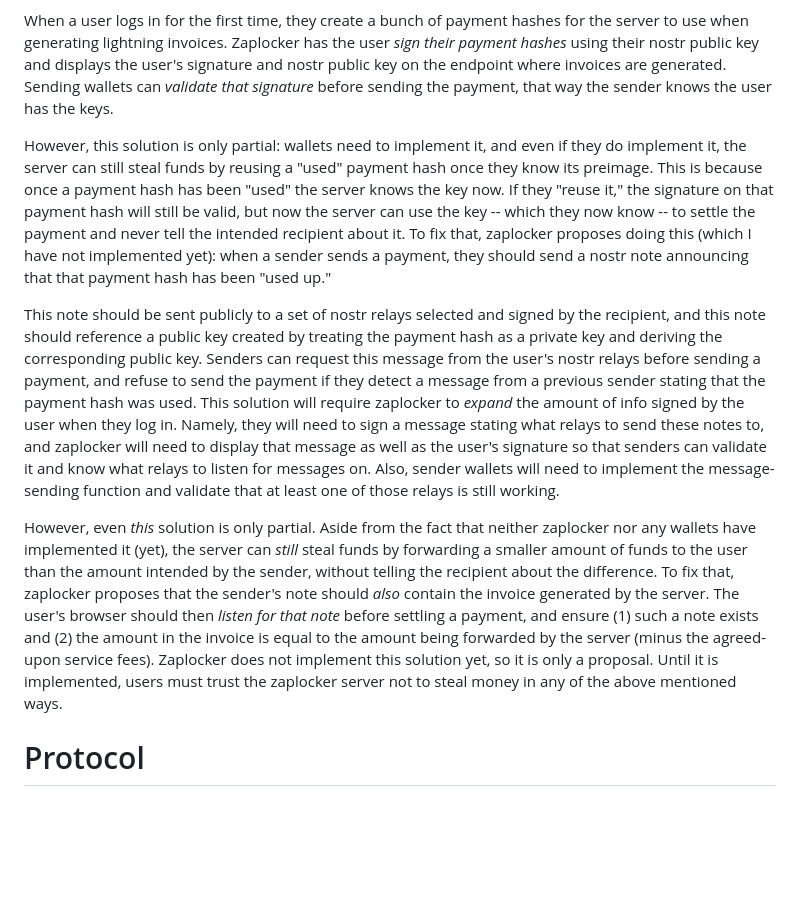
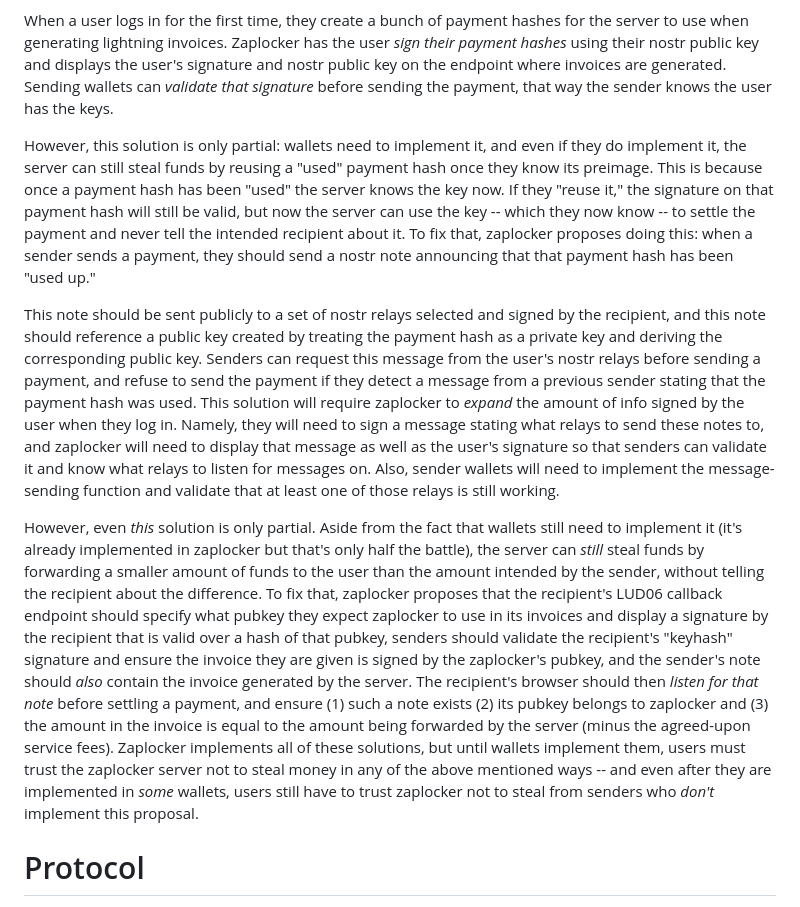
Before and after one commit to supertestnet/zaplocker, a Markdown page: README.md, the part around the change printed below. Rendered like a GitHub page; blank space fills up the shorter version.

```diff
--- a/README.md
+++ b/README.md
@@ -41,11 +41,11 @@ There is an attack that lightning address servers such as zaplocker can do to st
 
 When a user logs in for the first time, they create a bunch of payment hashes for the server to use when generating lightning invoices. Zaplocker has the user *sign their payment hashes* using their nostr public key and displays the user's signature and nostr public key on the endpoint where invoices are generated. Sending wallets can *validate that signature* before sending the payment, that way the sender knows the user has the keys.
 
-However, this solution is only partial: wallets need to implement it, and even if they do implement it, the server can still steal funds by reusing a "used" payment hash once they know its preimage. This is because once a payment hash has been "used" the server knows the key now. If they "reuse it," the signature on that payment hash will still be valid, but now the server can use the key -- which they now know -- to settle the payment and never tell the intended recipient about it. To fix that, zaplocker proposes doing this (which I have not implemented yet): when a sender sends a payment, they should send a nostr note announcing that that payment hash has been "used up."
+However, this solution is only partial: wallets need to implement it, and even if they do implement it, the server can still steal funds by reusing a "used" payment hash once they know its preimage. This is because once a payment hash has been "used" the server knows the key now. If they "reuse it," the signature on that payment hash will still be valid, but now the server can use the key -- which they now know -- to settle the payment and never tell the intended recipient about it. To fix that, zaplocker proposes doing this: when a sender sends a payment, they should send a nostr note announcing that that payment hash has been "used up."
 
 This note should be sent publicly to a set of nostr relays selected and signed by the recipient, and this note should reference a public key created by treating the payment hash as a private key and deriving the corresponding public key. Senders can request this message from the user's nostr relays before sending a payment, and refuse to send the payment if they detect a message from a previous sender stating that the payment hash was used. This solution will require zaplocker to *expand* the amount of info signed by the user when they log in. Namely, they will need to sign a message stating what relays to send these notes to, and zaplocker will need to display that message as well as the user's signature so that senders can validate it and know what relays to listen for messages on. Also, sender wallets will need to implement the message-sending function and validate that at least one of those relays is still working.
 
-However, even *this* solution is only partial. Aside from the fact that neither zaplocker nor any wallets have implemented it (yet), the server can *still* steal funds by forwarding a smaller amount of funds to the user than the amount intended by the sender, without telling the recipient about the difference. To fix that, zaplocker proposes that the sender's note should *also* contain the invoice generated by the server. The user's browser should then *listen for that note* before settling a payment, and ensure (1) such a note exists and (2) the amount in the invoice is equal to the amount being forwarded by the server (minus the agreed-upon service fees). Zaplocker does not implement this solution yet, so it is only a proposal. Until it is implemented, users must trust the zaplocker server not to steal money in any of the above mentioned ways.
+However, even *this* solution is only partial. Aside from the fact that wallets still need to implement it (it's already implemented in zaplocker but that's only half the battle), the server can *still* steal funds by forwarding a smaller amount of funds to the user than the amount intended by the sender, without telling the recipient about the difference. To fix that, zaplocker proposes that the recipient's LUD06 callback endpoint should specify what pubkey they expect zaplocker to use in its invoices and display a signature by the recipient that is valid over a hash of that pubkey, senders should validate the recipient's "keyhash" signature and ensure the invoice they are given is signed by the zaplocker's pubkey, and the sender's note should *also* contain the invoice generated by the server. The recipient's browser should then *listen for that note* before settling a payment, and ensure (1) such a note exists (2) its pubkey belongs to zaplocker and (3) the amount in the invoice is equal to the amount being forwarded by the server (minus the agreed-upon service fees). Zaplocker implements all of these solutions, but until wallets implement them, users must trust the zaplocker server not to steal money in any of the above mentioned ways -- and even after they are implemented in *some* wallets, users still have to trust zaplocker not to steal from senders who *don't* implement this proposal.
 
 # Protocol
 
```
Also changed, not shown: other parts of README.md (+1 -1 lines).
